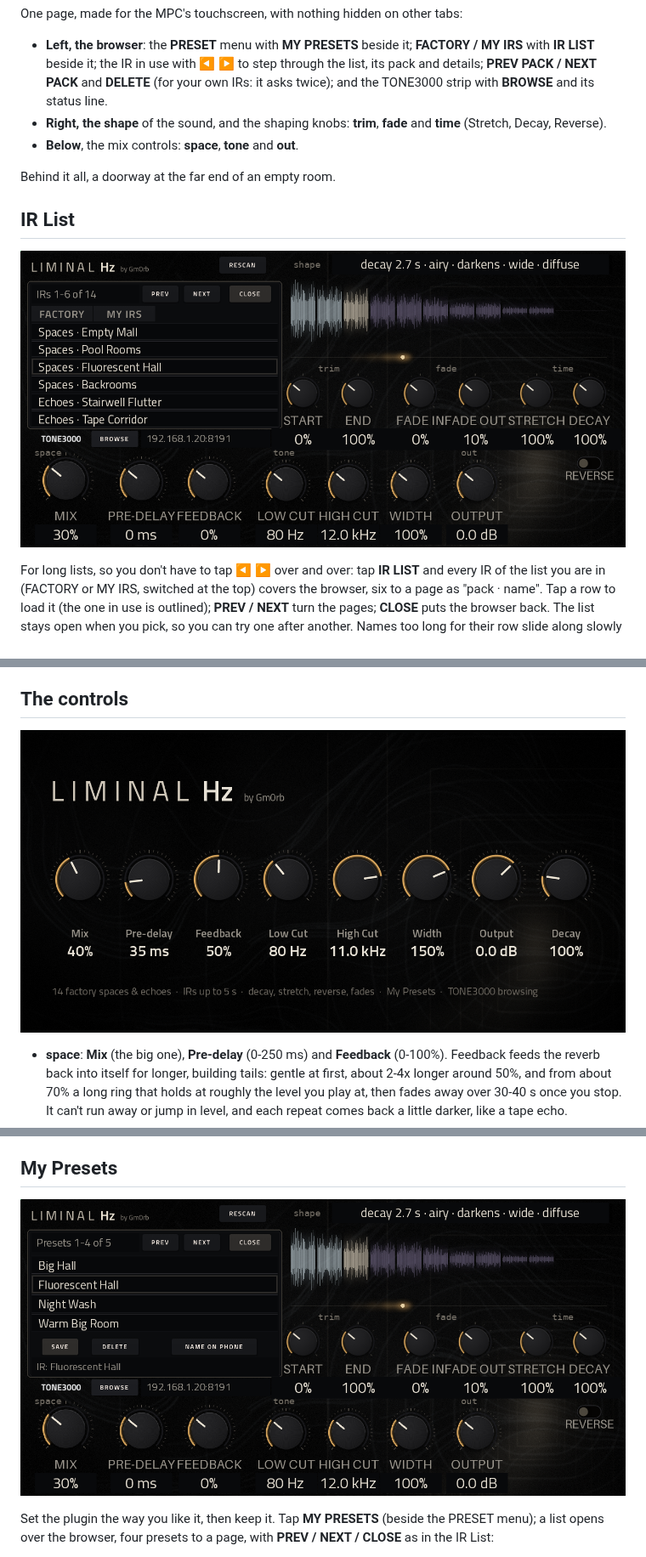
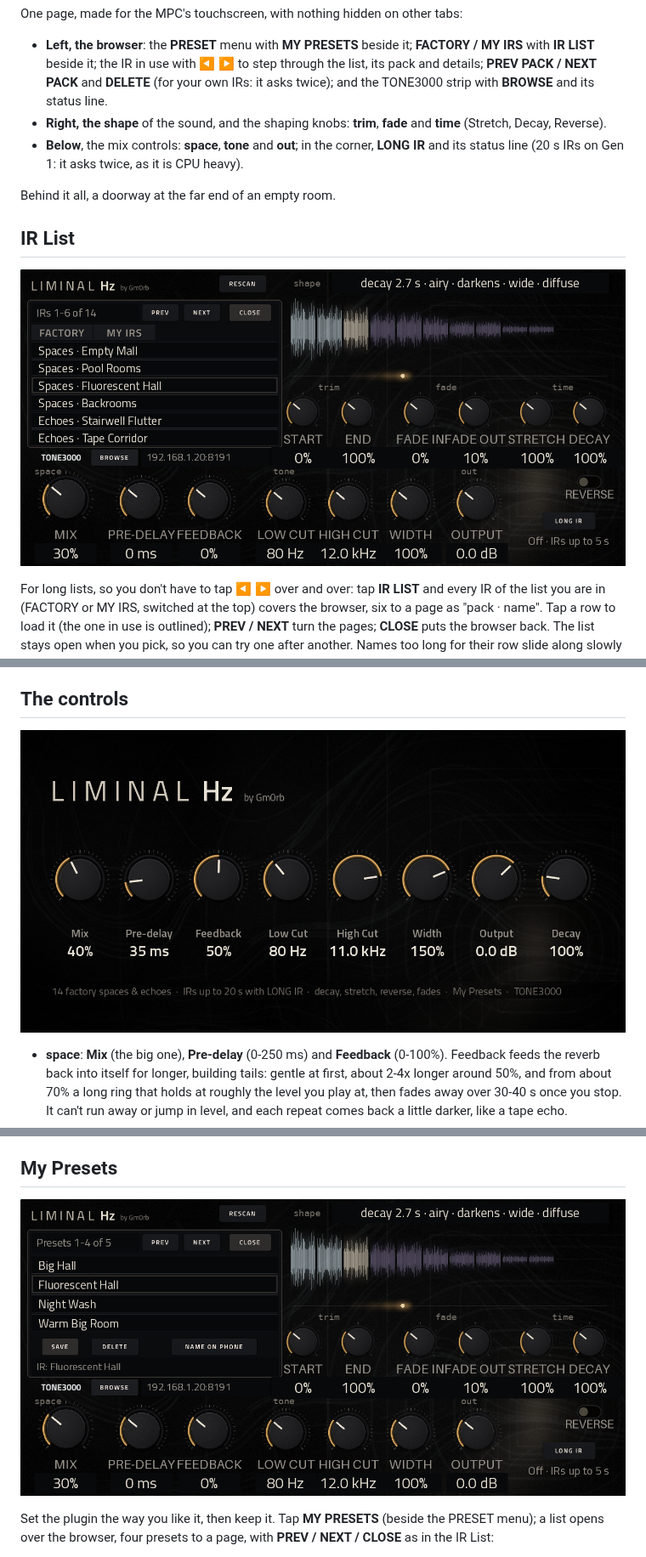
Before and after one commit to gmorb/mpc-vst-liminal-hz, a Markdown page: README.md, 3 parts joined by grey strips. Shown at 85% size. GitHub-like rendering; pictures changed too: docs/images/controls.png, docs/images/ir-list.png, docs/images/my-presets.png.

```diff
--- a/README.md
+++ b/README.md
@@ -21,7 +21,8 @@ One page, made for the MPC's touchscreen, with nothing hidden on other tabs:
   beside it; the IR in use with **◀ ▶** to step through the list, its pack and details; **PREV PACK / NEXT PACK** and
   **DELETE** (for your own IRs: it asks twice); and the TONE3000 strip with **BROWSE** and its status line.
 - **Right, the shape** of the sound, and the shaping knobs: **trim**, **fade** and **time** (Stretch, Decay, Reverse).
-- **Below**, the mix controls: **space**, **tone** and **out**.
+- **Below**, the mix controls: **space**, **tone** and **out**; in the corner, **LONG IR** and its status line (20 s IRs
+  on Gen 1: it asks twice, as it is CPU heavy).
 
 Behind it all, a doorway at the far end of an empty room.
 
```
Also changed, not shown: 1 other file.
